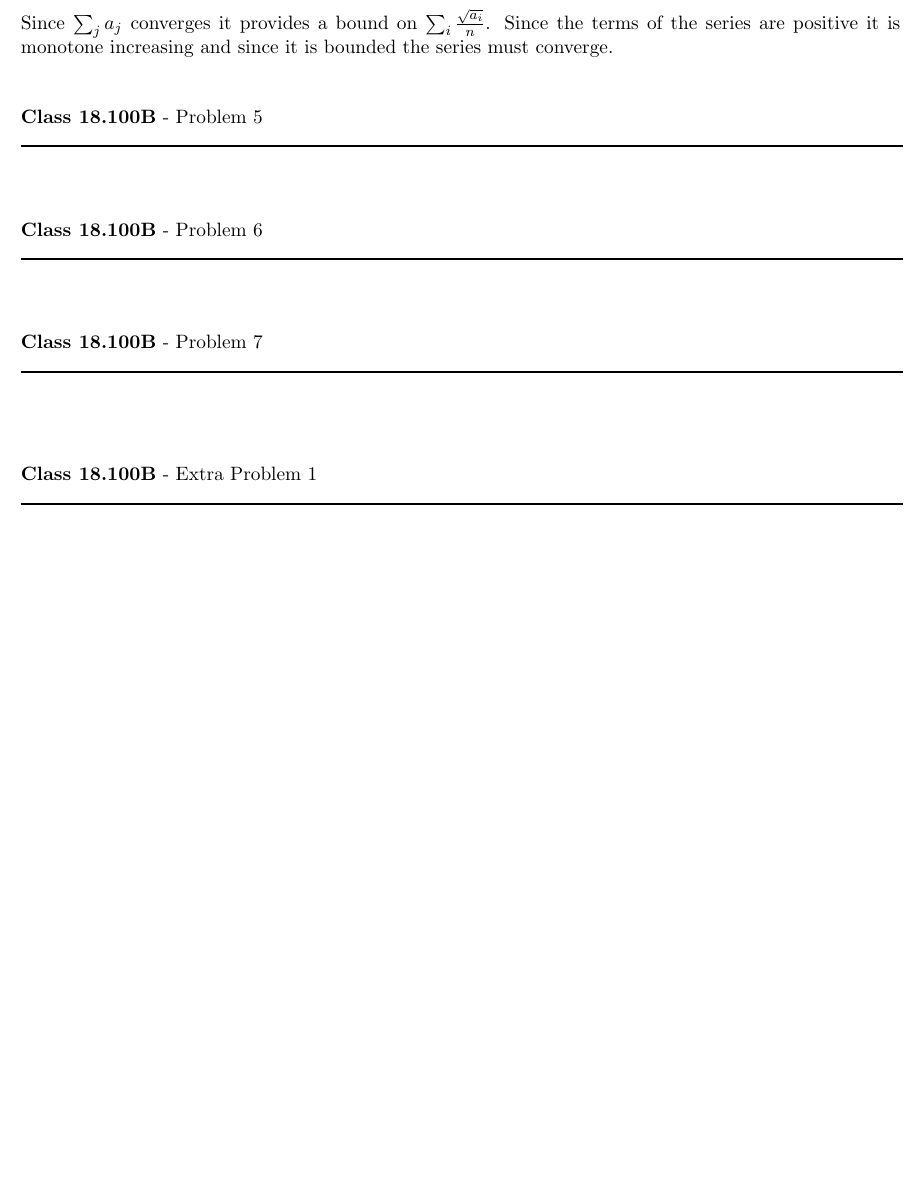
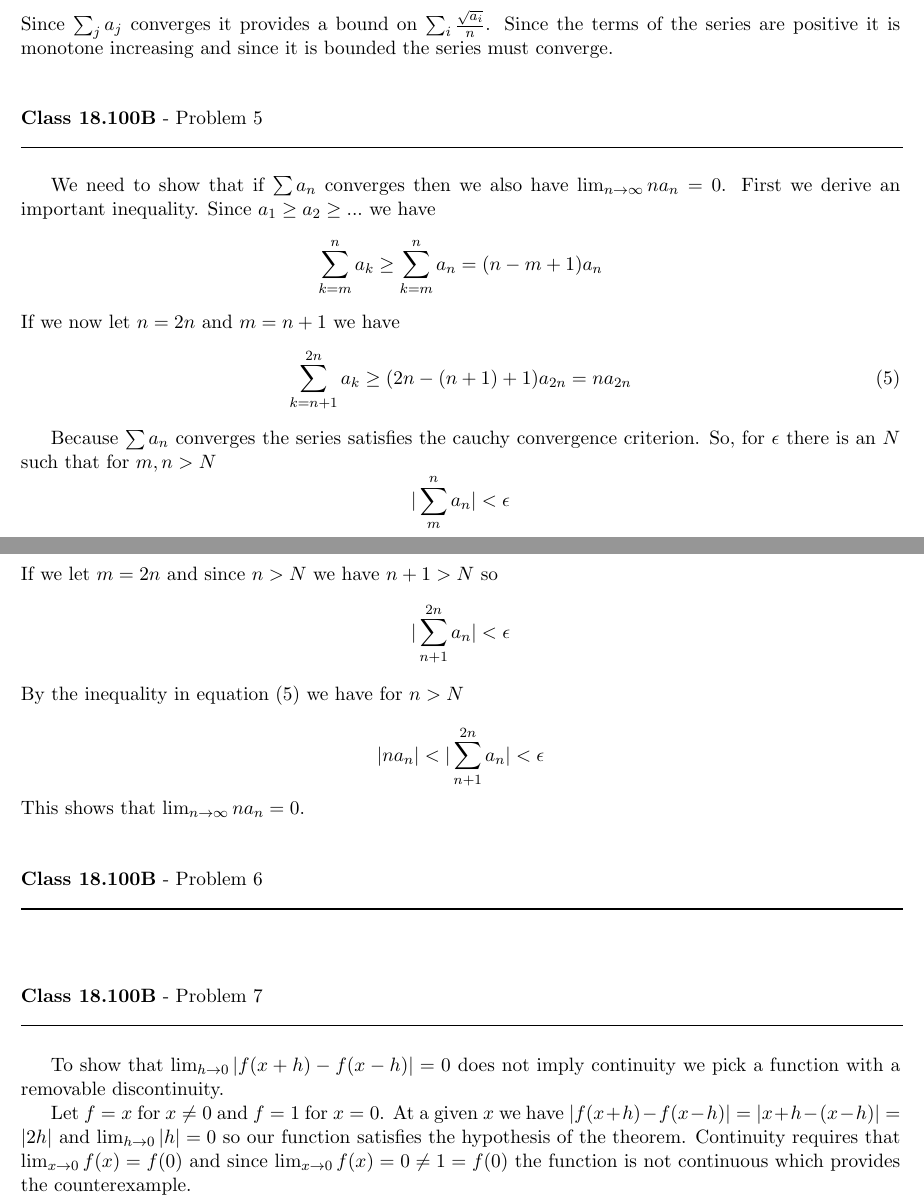
Before and after one commit to documentHouse/RealAnalysisAssignment6, a LaTeX problem sheet (Assignment6.tex): part of page 4 of 4 before the commit and two parts of pages 4 and 5 of 5 after it, the two joined at a grey line, cut so that both start at the same text, the shorter picture padded with empty space. Compiled offline with LaTeX, dvips and Ghostscript.

Commit message:
Assignment completed for now, with one problem omitted

```diff
--- a/Assignment6.tex
+++ b/Assignment6.tex
@@ -20,7 +20,7 @@
 
 \title{Real Analysis $\mathbb{I}$: \\ Assignment 6}
 \author{Andrew Rickert}
-\date{Started: April 29, 2011 \\ \hspace{1pt} Ended: April ??  2011}                                           % Activate to display a given date or no date
+\date{Started: April 29, 2011 \\ \hspace{1pt} Ended: May 4,  2011}                                           % Activate to display a given date or no date
 
 \begin{document}
 \maketitle
@@ -160,8 +160,22 @@ This allows us to derive
 \rule{500pt}{1pt}\\
 \end{flushleft}
 
+We need to show that if $\sum a_n$ converges then we also have $\lim_{n \to \infty} na_n = 0$. First we derive an important inequality. Since $a_1 \ge a_2 \ge ...$ we have
+\[ \sum_{k = m}^n a_k \ge \sum_{k = m}^n a_n = (n-m+1)a_n \]
+If we now let $n = 2n$ and  $m = n+1$ we have
+\begin{equation}
+ \sum_{k = n+1}^{2n} a_k \ge (2n - (n+1) + 1)a_{2n} =  na_{2n} \label{eqn:convinequality}
+\end{equation}
 
+ Because $\sum a_n$ converges the series satisfies the cauchy convergence criterion. So, for $\epsilon$ there is an $N$ such that for $m,n > N$
+\[ |\sum_m^n a_n| < \epsilon \]
+If we let $m = 2n$ and since $n >N$ we have $n+1 > N$ so
+\[ |\sum_{n+1}^{2n} a_n| < \epsilon \]
+By the inequality in equation $(\ref{eqn:convinequality})$ we have for $n > N$
 
+\[ |na_n| <  |\sum_{n+1}^{2n} a_n| < \epsilon \]
+
+\noindent This shows that $\lim_{n \to \infty} na_n = 0$.
 
 \vspace{15pt}
 \begin{flushleft}
@@ -176,13 +190,15 @@ This allows us to derive
 \rule{500pt}{1pt}\\
 \end{flushleft}
 
+To show that $\lim_{h \to 0} |f(x+h) - f(x-h)| = 0$ does not imply continuity we pick a function with a removable discontinuity.\\
+\indent Let $f = x$ for $x \neq 0$ and $f = 1$ for $x = 0$. At a given $x$ we have $|f(x+h) - f(x-h)| = |x+h - (x-h)| = |2h|$ and $\lim_{h \to 0} |h| = 0$ so our function satisfies the hypothesis of the theorem. Continuity requires that $\lim_{x \to 0}f(x) = f(0)$ and since $\lim_{x \to 0}f(x)  = 0 \neq 1 = f(0)$ the function is not continuous which provides the counterexample.
 
-\indent
-\vspace{15pt}
-\begin{flushleft}
-\textbf{Class 18.100B} - Extra Problem 1\\
-\rule{500pt}{1pt}\\
-\end{flushleft}
+
+%\vspace{15pt}
+%\begin{flushleft}
+%\textbf{Class 18.100B} - Extra Problem 1\\
+%\rule{500pt}{1pt}\\
+%\end{flushleft}
 
 
 \end{document}
```
